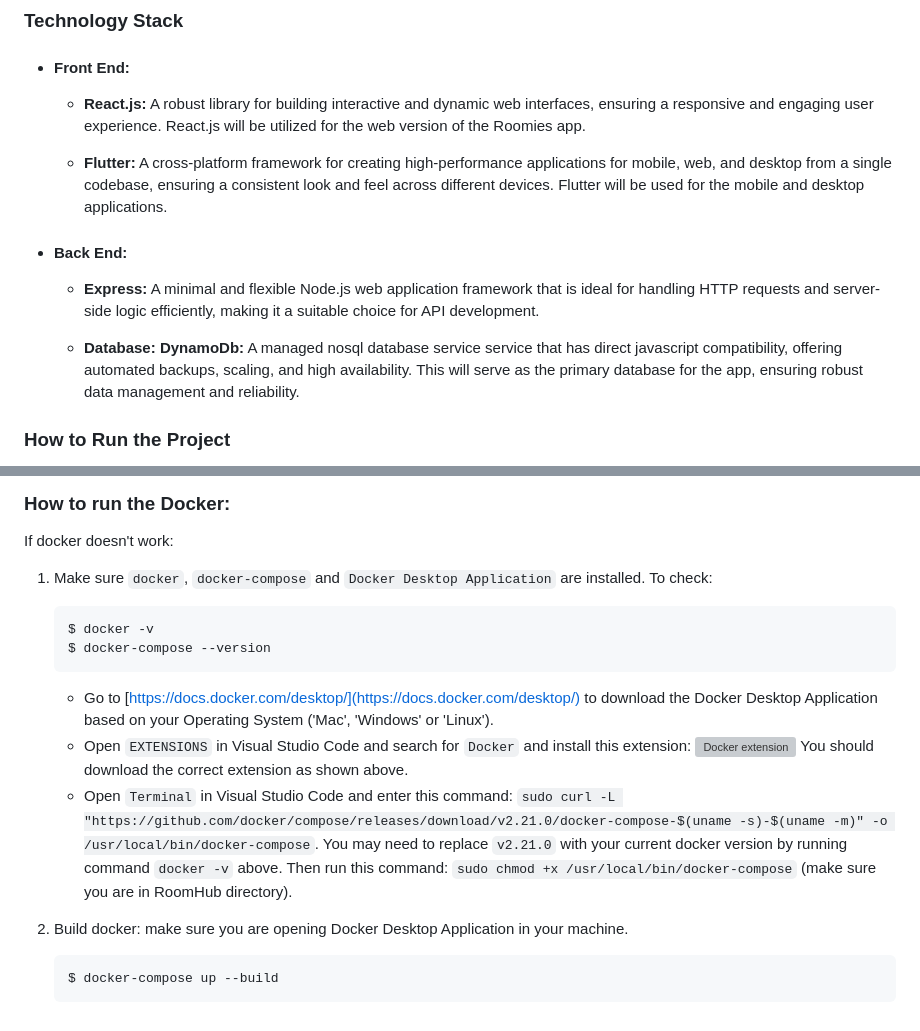
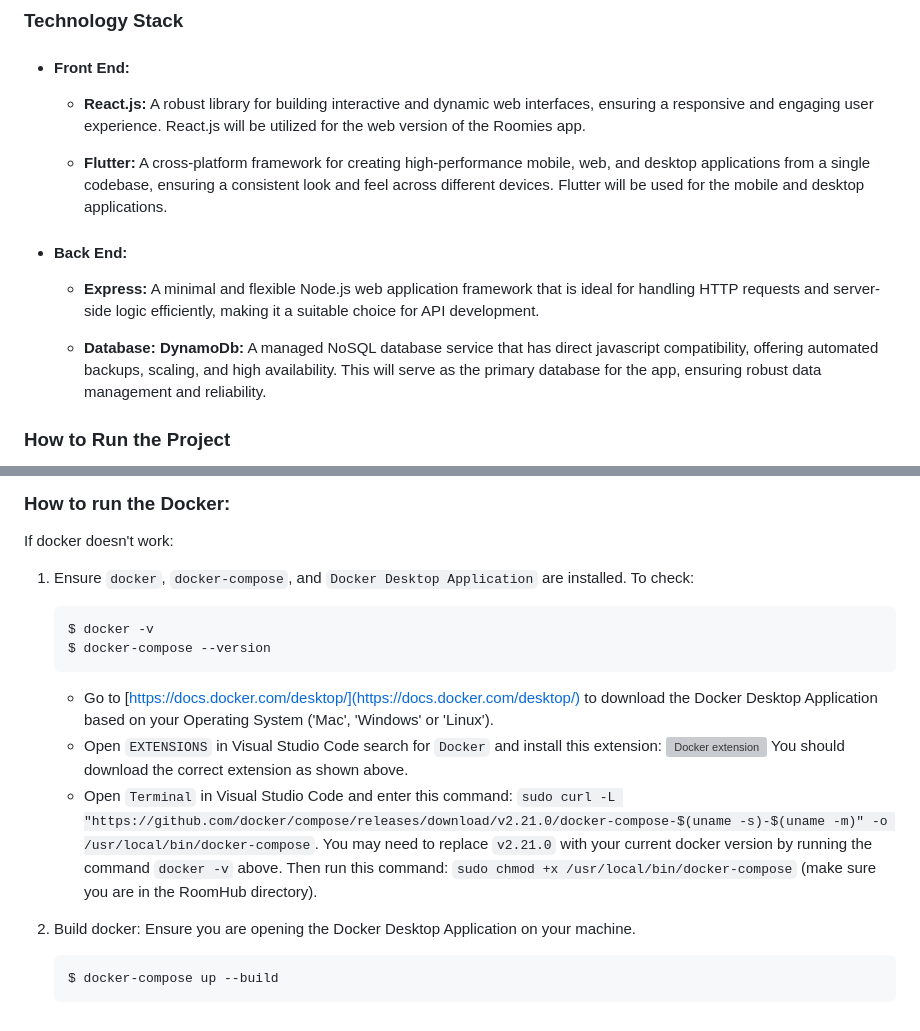
Before and after one commit to cammartinezx/RoomHub, a Markdown page: README.md, 2 parts joined by grey strips. GitHub-like rendering; grey boxes are pictures that could not be loaded.

````diff
--- a/README.md
+++ b/README.md
@@ -36,7 +36,7 @@ Users can rate and provide detailed feedback about their roommates, offering val
   A robust library for building interactive and dynamic web interfaces, ensuring a responsive and engaging user experience. React.js will be utilized for the web version of the Roomies app.
 
   * **Flutter:**
-  A cross-platform framework for creating high-performance applications for mobile, web, and desktop from a single codebase, ensuring a consistent look and feel across different devices. Flutter will be used for the mobile and desktop applications.
+  A cross-platform framework for creating high-performance mobile, web, and desktop applications from a single codebase, ensuring a consistent look and feel across different devices. Flutter will be used for the mobile and desktop applications.
 
 * #### Back End:
 
@@ -45,7 +45,7 @@ Users can rate and provide detailed feedback about their roommates, offering val
 
   * **Database:**
     **DynamoDb:**
-    A managed nosql database service service that has direct javascript compatibility, offering automated backups, scaling, and high availability. This will serve as the primary database for the app, ensuring robust data management and reliability.
+    A managed NoSQL database service that has direct javascript compatibility, offering automated backups, scaling, and high availability. This will serve as the primary database for the app, ensuring robust data management and reliability.
 
 ### How to Run the Project
 To get started with the RoomHub application, follow the instructions in the respective README files for the [Front End](link-to-frontend-readme) and [Back End](link-to-backend-readme). These files provide detailed steps on setting up the development environment, running the project locally, and executing tests.
@@ -69,18 +70,18 @@ To get started with the RoomHub application, follow the instructions in the resp
 
 ### How to run the Docker:
 If docker doesn't work:
-1. Make sure `docker`, `docker-compose` and `Docker Desktop Application` are installed. To check:
+1. Ensure `docker`, `docker-compose`, and `Docker Desktop Application` are installed. To check:
     ```
     $ docker -v
     $ docker-compose --version
     ```
     - Go to [https://docs.docker.com/desktop/](https://docs.docker.com/desktop/) to download the Docker Desktop Application based on your Operating System ('Mac', 'Windows' or 'Linux').
-    - Open `EXTENSIONS` in Visual Studio Code and search for `Docker` and install this extension:
+    - Open `EXTENSIONS` in Visual Studio Code search for `Docker` and install this extension:
     ![Docker extension](./Documentation/images/Docker_extension.png)
     You should download the correct extension as shown above.
-    - Open `Terminal` in Visual Studio Code and enter this command: `sudo curl -L "https://github.com/docker/compose/releases/download/v2.21.0/docker-compose-$(uname -s)-$(uname -m)" -o /usr/local/bin/docker-compose`. You may need to replace `v2.21.0` with your current docker version by running command `docker -v` above. Then run this command: `sudo chmod +x /usr/local/bin/docker-compose` (make sure you are in RoomHub directory).
+    - Open `Terminal` in Visual Studio Code and enter this command: `sudo curl -L "https://github.com/docker/compose/releases/download/v2.21.0/docker-compose-$(uname -s)-$(uname -m)" -o /usr/local/bin/docker-compose`. You may need to replace `v2.21.0` with your current docker version by running the command `docker -v` above. Then run this command: `sudo chmod +x /usr/local/bin/docker-compose` (make sure you are in the RoomHub directory).
 
-2. Build docker: make sure you are opening Docker Desktop Application in your machine.
+2. Build docker: Ensure you are opening the Docker Desktop Application on your machine.
     ```
     $ docker-compose up --build
     ```
````
Also changed, not shown: other parts of README.md (+1 -0 lines).
